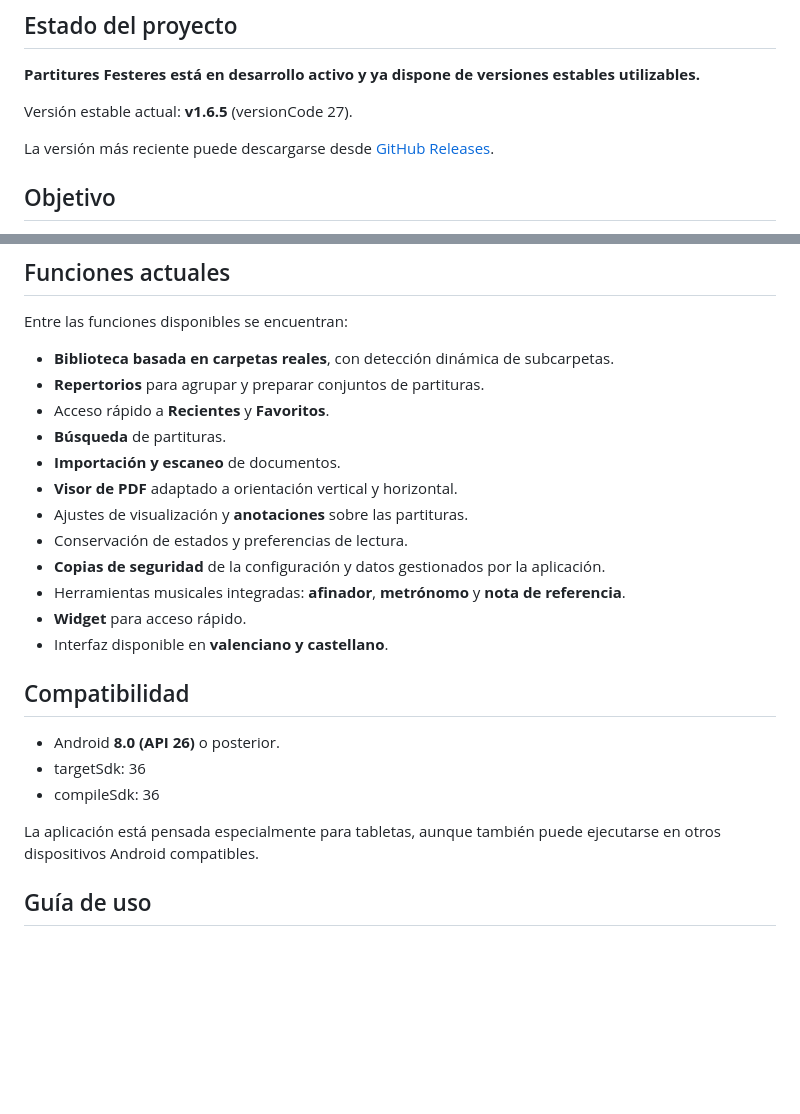
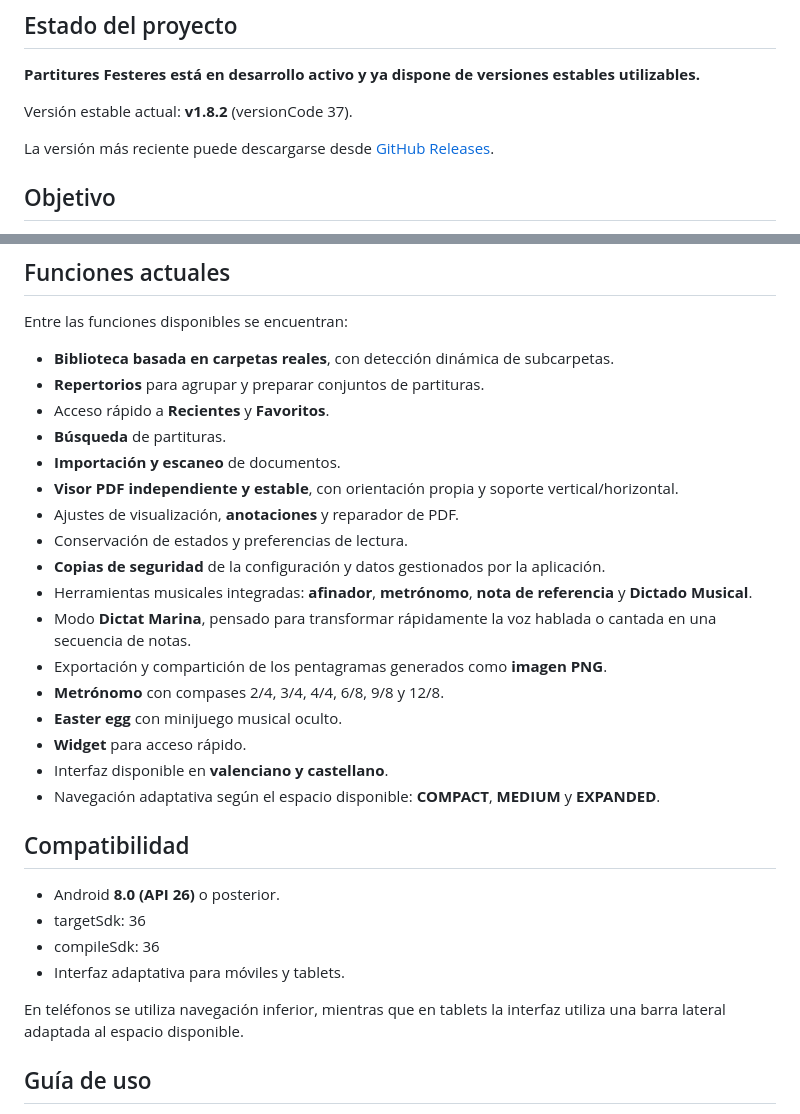
Before and after one commit to SantiMillaNavarro/Partitures-Festeres, a Markdown page: README_es.md, 2 parts joined by grey strips. Drawn GitHub-style; blank space fills up the shorter version.

Commit message:
Update README_es.md for v1.8.2

```diff
--- a/README_es.md
+++ b/README_es.md
@@ -8,7 +8,7 @@ Aplicación Android para organizar, consultar y utilizar partituras festeras des
 
 **Partitures Festeres está en desarrollo activo y ya dispone de versiones estables utilizables.**
 
-Versión estable actual: **v1.6.5** (versionCode 27).
+Versión estable actual: **v1.8.2** (versionCode 37).
 
 La versión más reciente puede descargarse desde [GitHub Releases](https://github.com/SantiMillaNavarro/Partitures-Festeres/releases/latest).
 
@@ -27,21 +27,27 @@ Entre las funciones disponibles se encuentran:
 - Acceso rápido a **Recientes** y **Favoritos**.
 - **Búsqueda** de partituras.
 - **Importación y escaneo** de documentos.
-- **Visor de PDF** adaptado a orientación vertical y horizontal.
-- Ajustes de visualización y **anotaciones** sobre las partituras.
+- **Visor PDF independiente y estable**, con orientación propia y soporte vertical/horizontal.
+- Ajustes de visualización, **anotaciones** y reparador de PDF.
 - Conservación de estados y preferencias de lectura.
 - **Copias de seguridad** de la configuración y datos gestionados por la aplicación.
-- Herramientas musicales integradas: **afinador**, **metrónomo** y **nota de referencia**.
+- Herramientas musicales integradas: **afinador**, **metrónomo**, **nota de referencia** y **Dictado Musical**.
+- Modo **Dictat Marina**, pensado para transformar rápidamente la voz hablada o cantada en una secuencia de notas.
+- Exportación y compartición de los pentagramas generados como **imagen PNG**.
+- **Metrónomo** con compases 2/4, 3/4, 4/4, 6/8, 9/8 y 12/8.
+- **Easter egg** con minijuego musical oculto.
 - **Widget** para acceso rápido.
 - Interfaz disponible en **valenciano y castellano**.
+- Navegación adaptativa según el espacio disponible: **COMPACT**, **MEDIUM** y **EXPANDED**.
 
 ## Compatibilidad
 
 - Android **8.0 (API 26)** o posterior.
 - targetSdk: 36
 - compileSdk: 36
+- Interfaz adaptativa para móviles y tablets.
 
-La aplicación está pensada especialmente para tabletas, aunque también puede ejecutarse en otros dispositivos Android compatibles.
+En teléfonos se utiliza navegación inferior, mientras que en tablets la interfaz utiliza una barra lateral adaptada al espacio disponible.
 
 ## Guía de uso
 
```
